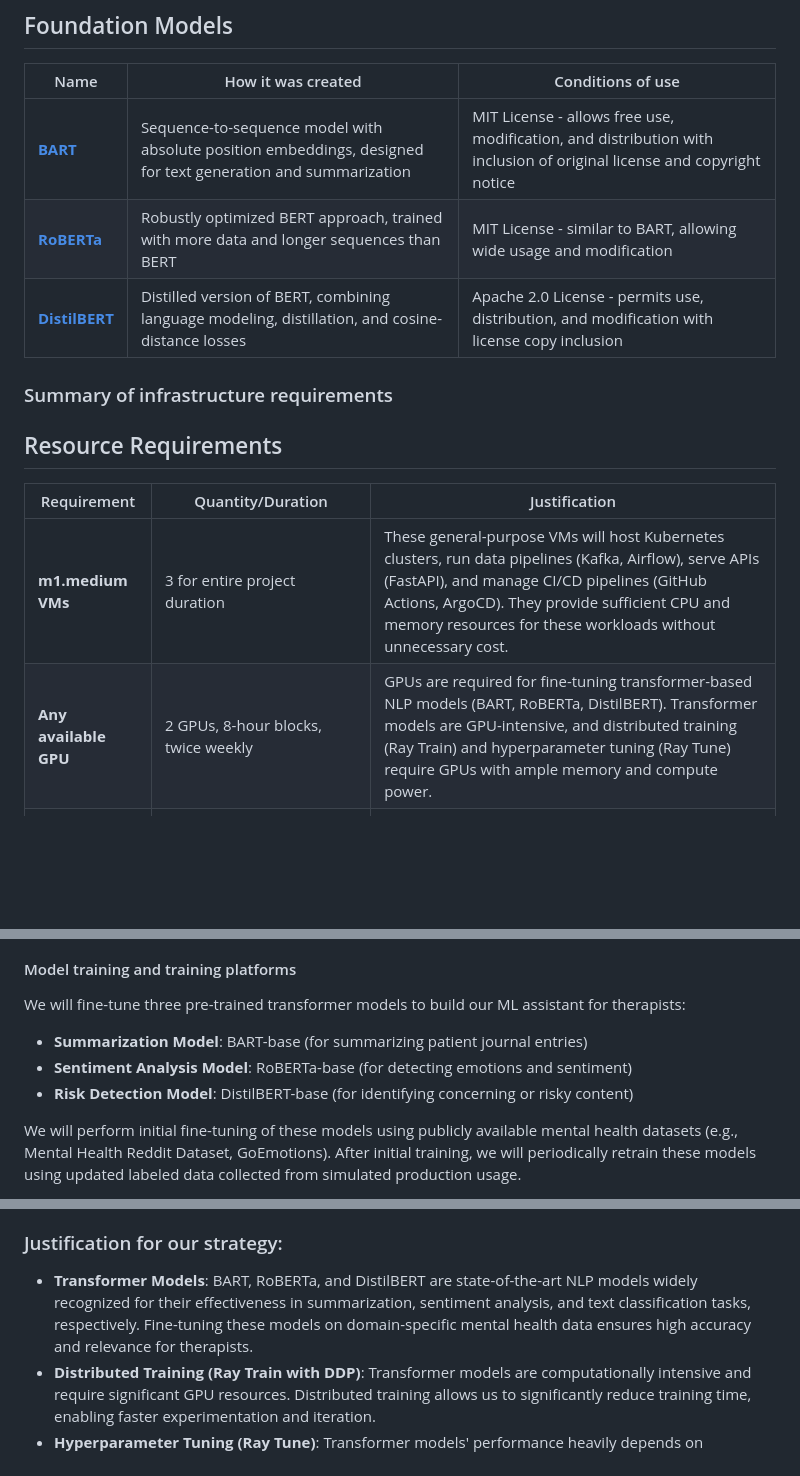
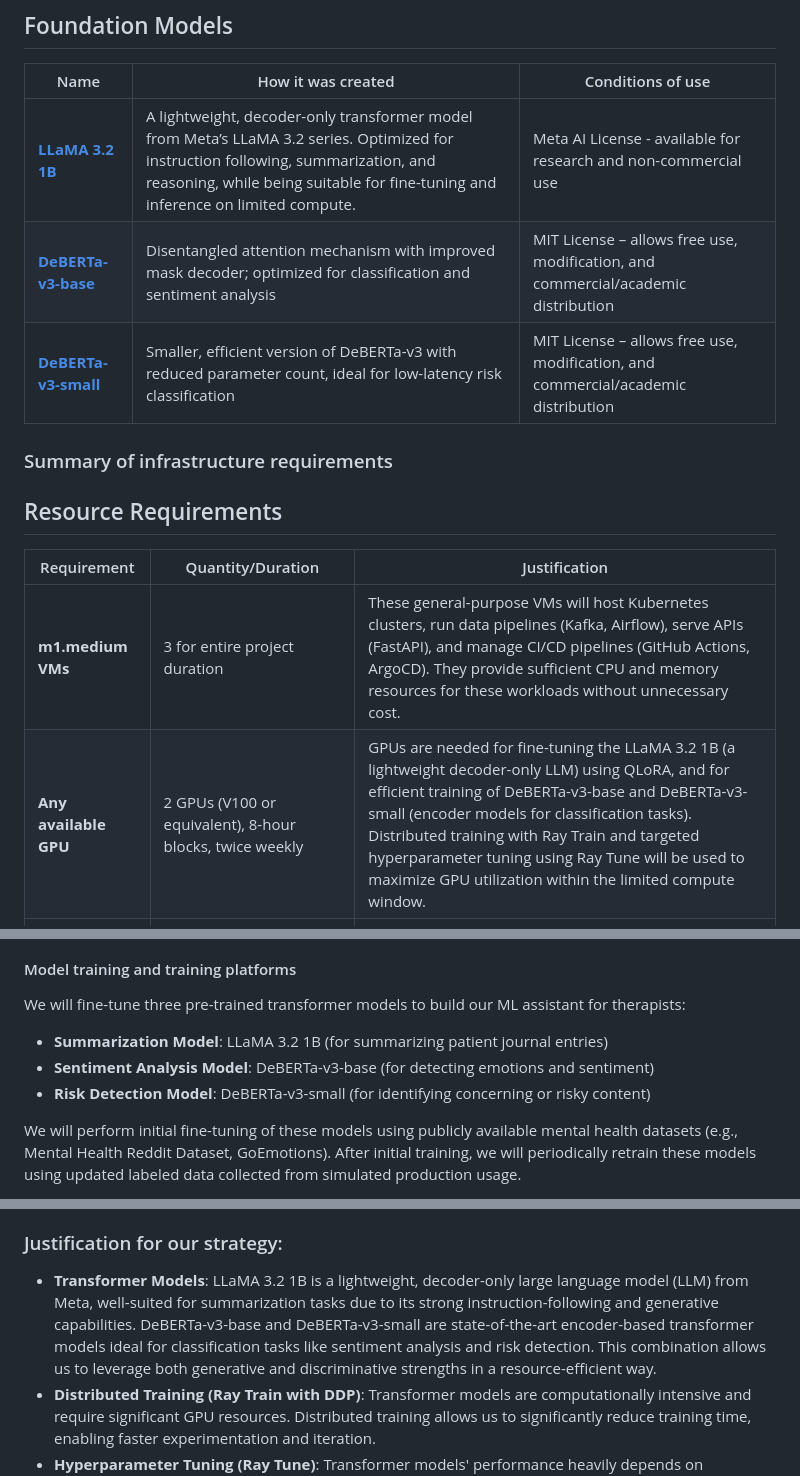
Before and after one commit to Sanjeevan1998/ml-ops-project, a Markdown page: README.md, 3 parts joined by grey strips. Rendered like a GitHub page; blank space fills up the shorter version.

Commit message:
Update README.md
Updated models to be used for summarization, sentiment analysis and risk detection

```diff
--- a/README.md
+++ b/README.md
@@ -128,11 +126,9 @@ conditions under which it may be used. -->
 
 | Name      | How it was created | Conditions of use |
 |----------|--------------------|-------------------|
-| [**BART**](https://huggingface.co/docs/transformers/v4.46.0/model_doc/bart)      | Sequence-to-sequence model with absolute position embeddings, designed for text generation and summarization | MIT License - allows free use, modification, and distribution with inclusion of original license and copyright notice |
-| [**RoBERTa**](https://huggingface.co/docs/transformers/en/model_doc/roberta)   | Robustly optimized BERT approach, trained with more data and longer sequences than BERT | MIT License - similar to BART, allowing wide usage and modification |
-| [**DistilBERT**](https://huggingface.co/docs/transformers/en/model_doc/distilbert) | Distilled version of BERT, combining language modeling, distillation, and cosine-distance losses | Apache 2.0 License - permits use, distribution, and modification with license copy inclusion |
-
-
+| [**LLaMA 3.2 1B**](https://huggingface.co/meta-llama/Llama-3.2-1B) |  A lightweight, decoder-only transformer model from Meta’s LLaMA 3.2 series. Optimized for instruction following, summarization, and reasoning, while being suitable for fine-tuning and inference on limited compute.         | Meta AI License - available for research and non-commercial use                   |
+| [**DeBERTa-v3-base**](https://huggingface.co/microsoft/deberta-v3-base)       | Disentangled attention mechanism with improved mask decoder; optimized for classification and sentiment analysis | MIT License – allows free use, modification, and commercial/academic distribution |
+| [**DeBERTa-v3-small**](https://huggingface.co/microsoft/deberta-v3-small)     | Smaller, efficient version of DeBERTa-v3 with reduced parameter count, ideal for low-latency risk classification | MIT License – allows free use, modification, and commercial/academic distribution |
 
 ### Summary of infrastructure requirements
 
@@ -140,12 +136,13 @@ conditions under which it may be used. -->
 how much/when, justification. Include compute, floating IPs, persistent storage.
 The table below shows an example, it is not a recommendation. -->
 
+
 ## Resource Requirements
 
 | Requirement         | Quantity/Duration         | Justification  |
 |---------------------|-------------------------|---------------|
 | **m1.medium VMs**  | 3 for entire project duration | These general-purpose VMs will host Kubernetes clusters, run data pipelines (Kafka, Airflow), serve APIs (FastAPI), and manage CI/CD pipelines (GitHub Actions, ArgoCD). They provide sufficient CPU and memory resources for these workloads without unnecessary cost. |
-| **Any available GPU** | 2 GPUs, 8-hour blocks, twice weekly | GPUs are required for fine-tuning transformer-based NLP models (BART, RoBERTa, DistilBERT). Transformer models are GPU-intensive, and distributed training (Ray Train) and hyperparameter tuning (Ray Tune) require GPUs with ample memory and compute power. |
+| **Any available GPU** | 2 GPUs (V100 or equivalent), 8-hour blocks, twice weekly | GPUs are needed for fine-tuning the LLaMA 3.2 1B (a lightweight decoder-only LLM) using QLoRA, and for efficient training of DeBERTa-v3-base and DeBERTa-v3-small (encoder models for classification tasks). Distributed training with Ray Train and targeted hyperparameter tuning using Ray Tune will be used to maximize GPU utilization within the limited compute window. |
 | **Persistent Storage** | 150GB for entire project duration, we will scale down after monitoring the disk usage | Persistent storage is necessary to securely store raw and processed datasets, trained model artifacts, container images, and experiment tracking data (MLFlow). This ensures data persistence, reproducibility, and easy access across different stages of the pipeline. |
 | **Floating IPs** | 2 for entire project duration | One floating IP is required for public access to the model-serving API endpoints and psychologist dashboard. The second floating IP is needed for accessing internal services such as MLFlow experiment tracking and monitoring dashboards (Prometheus/Grafana). |
 
@@ -160,9 +157,9 @@ diagram, (3) justification for your strategy, (4) relate back to lecture materia
 
 
 We will fine-tune three pre-trained transformer models to build our ML assistant for therapists:
-- **Summarization Model**: BART-base (for summarizing patient journal entries)
-- **Sentiment Analysis Model**: RoBERTa-base (for detecting emotions and sentiment)
-- **Risk Detection Model**: DistilBERT-base (for identifying concerning or risky content)
+- **Summarization Model**: LLaMA 3.2 1B (for summarizing patient journal entries)
+- **Sentiment Analysis Model**: DeBERTa-v3-base (for detecting emotions and sentiment)
+- **Risk Detection Model**: DeBERTa-v3-small (for identifying concerning or risky content)
 
 We will perform initial fine-tuning of these models using publicly available mental health datasets (e.g., Mental Health Reddit Dataset, GoEmotions). After initial training, we will periodically retrain these models using updated labeled data collected from simulated production usage.
 
@@ -175,7 +172,7 @@ To efficiently train these transformer models, we will use distributed training
   - GPU Nodes
 
 ### Justification for our strategy:
-- **Transformer Models**: BART, RoBERTa, and DistilBERT are state-of-the-art NLP models widely recognized for their effectiveness in summarization, sentiment analysis, and text classification tasks, respectively. Fine-tuning these models on domain-specific mental health data ensures high accuracy and relevance for therapists.
+- **Transformer Models**: LLaMA 3.2 1B is a lightweight, decoder-only large language model (LLM) from Meta, well-suited for summarization tasks due to its strong instruction-following and generative capabilities. DeBERTa-v3-base and DeBERTa-v3-small are state-of-the-art encoder-based transformer models ideal for classification tasks like sentiment analysis and risk detection. This combination allows us to leverage both generative and discriminative strengths in a resource-efficient way.
 - **Distributed Training (Ray Train with DDP)**: Transformer models are computationally intensive and require significant GPU resources. Distributed training allows us to significantly reduce training time, enabling faster experimentation and iteration.
 - **Hyperparameter Tuning (Ray Tune)**: Transformer models' performance heavily depends on hyperparameters (learning rate, batch size, epochs, etc.). Ray Tune efficiently explores hyperparameter spaces, ensuring optimal model performance.
 - **Experiment Tracking (MLFlow)**: MLFlow provides reproducibility, experiment management, and easy comparison of model performance across experiments, essential for systematic model development.
```
Also changed, not shown: other parts of README.md (+2 -4 lines).
